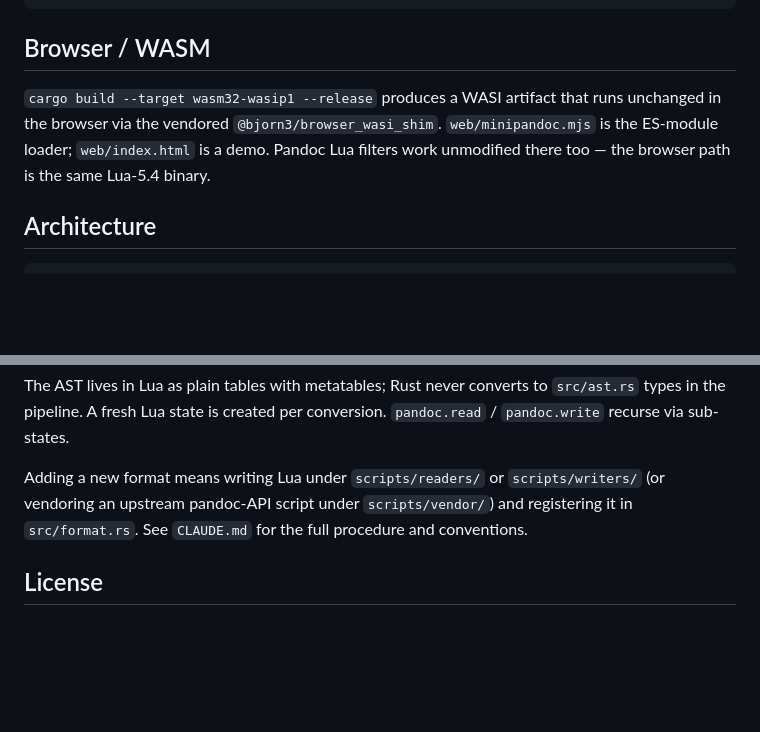
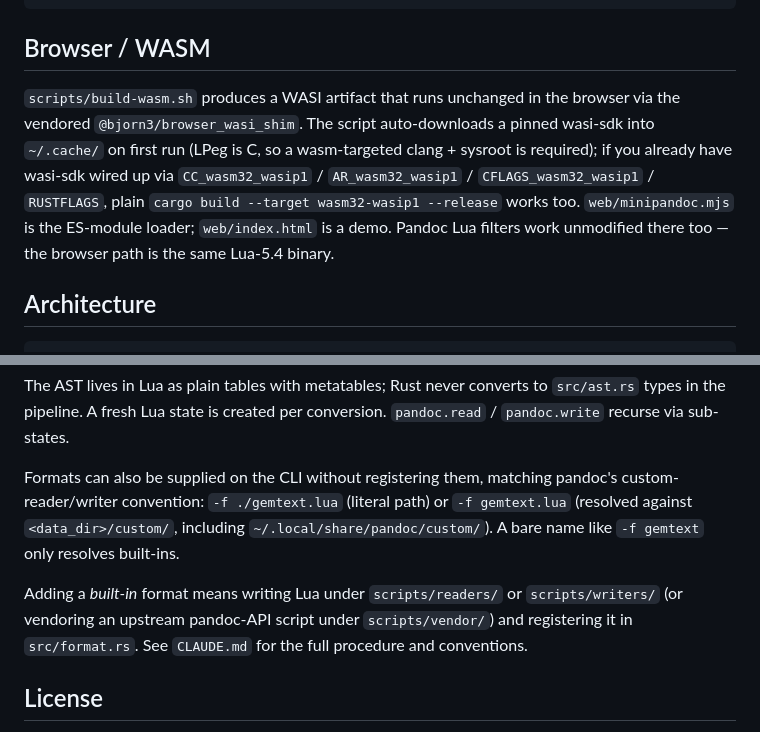
Before and after one commit to karlb/minipandoc, a Markdown page: README.md, 2 parts joined by grey strips. Rendered like a GitHub page; blank space fills up the shorter version.

Commit message:
README: document scripts/build-wasm.sh and ad-hoc custom formats
The bare `cargo build --target wasm32-wasip1` line was misleading —
LPeg's C build needs a wasm-targeted clang + sysroot. Point at
`scripts/build-wasm.sh` as the zero-setup path and keep the cargo
line as the "if you already have wasi-sdk wired up" alternative.

Also note in Architecture that `-f ./script.lua` and
`-f script.lua` (resolved via `<data_dir>/custom/`) work without
registering a built-in.

```diff
--- a/README.md
+++ b/README.md
@@ -81,11 +81,16 @@ minipandoc -f html -t markdown -L cleanup.lua page.html
 
 ## Browser / WASM
 
-`cargo build --target wasm32-wasip1 --release` produces a WASI
-artifact that runs unchanged in the browser via the vendored
-`@bjorn3/browser_wasi_shim`. `web/minipandoc.mjs` is the ES-module
-loader; `web/index.html` is a demo. Pandoc Lua filters work
-unmodified there too — the browser path is the same Lua-5.4 binary.
+`scripts/build-wasm.sh` produces a WASI artifact that runs unchanged
+in the browser via the vendored `@bjorn3/browser_wasi_shim`. The
+script auto-downloads a pinned wasi-sdk into `~/.cache/` on first
+run (LPeg is C, so a wasm-targeted clang + sysroot is required);
+if you already have wasi-sdk wired up via `CC_wasm32_wasip1` /
+`AR_wasm32_wasip1` / `CFLAGS_wasm32_wasip1` / `RUSTFLAGS`, plain
+`cargo build --target wasm32-wasip1 --release` works too.
+`web/minipandoc.mjs` is the ES-module loader; `web/index.html` is
+a demo. Pandoc Lua filters work unmodified there too — the browser
+path is the same Lua-5.4 binary.
 
 ## Architecture
 
@@ -113,9 +118,15 @@ converts to `src/ast.rs` types in the pipeline. A fresh Lua state is
 created per conversion. `pandoc.read` / `pandoc.write` recurse via
 sub-states.
 
-Adding a new format means writing Lua under `scripts/readers/` or
-`scripts/writers/` (or vendoring an upstream pandoc-API script under
-`scripts/vendor/`) and registering it in `src/format.rs`. See
+Formats can also be supplied on the CLI without registering them,
+matching pandoc's custom-reader/writer convention: `-f ./gemtext.lua`
+(literal path) or `-f gemtext.lua` (resolved against
+`<data_dir>/custom/`, including `~/.local/share/pandoc/custom/`).
+A bare name like `-f gemtext` only resolves built-ins.
+
+Adding a *built-in* format means writing Lua under `scripts/readers/`
+or `scripts/writers/` (or vendoring an upstream pandoc-API script
+under `scripts/vendor/`) and registering it in `src/format.rs`. See
 `CLAUDE.md` for the full procedure and conventions.
 
 ## License
```
